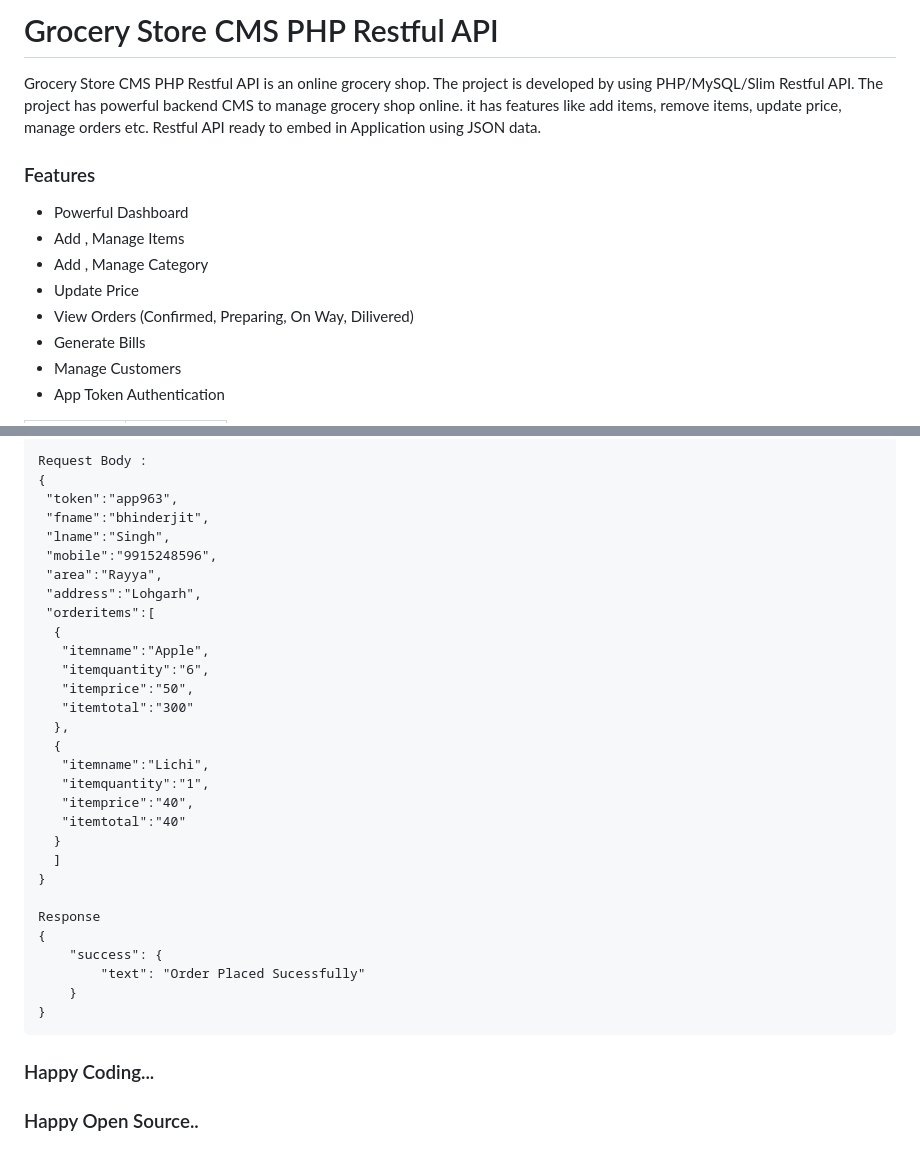
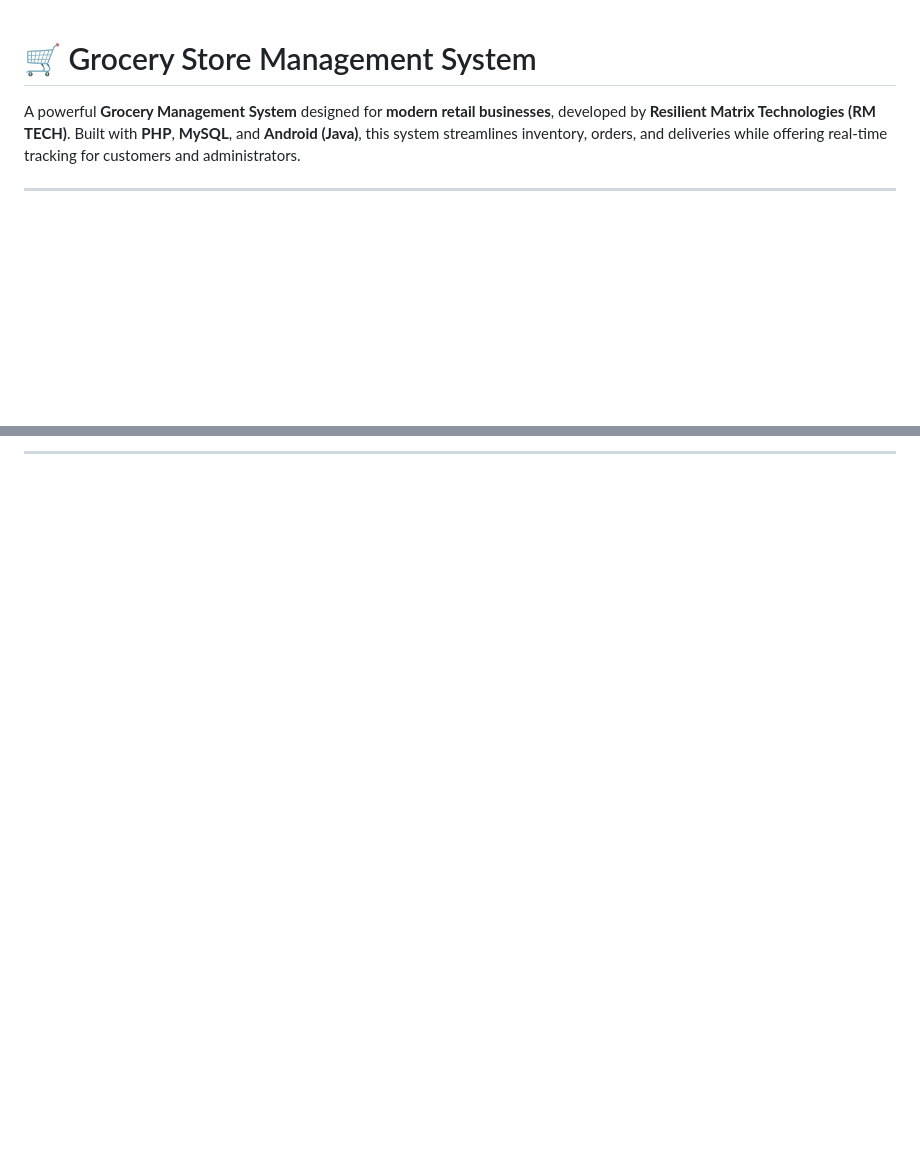
Before and after one commit to Ramadhani-Yassin/Grocery-App, a Markdown page: README.md, 2 parts joined by grey strips. Rendered like a GitHub page; blank space fills up the shorter version.

````diff
--- a/README.md
+++ b/README.md
@@ -1,15 +1,7 @@
-# Grocery Store CMS PHP Restful API
 
-Grocery Store CMS PHP Restful API is an online grocery shop. The project is developed by using PHP/MySQL/Slim Restful API. The project has powerful backend CMS to manage grocery shop online. it has features like add items, remove items, update price, manage orders etc. Restful API ready to embed in Application using JSON data.
+# 🛒 Grocery Store Management System
 
-### Features
+A powerful **Grocery Management System** designed for **modern retail businesses**, developed by **Resilient Matrix Technologies (RM TECH)**. Built with **PHP**, **MySQL**, and **Android (Java)**, this system streamlines inventory, orders, and deliveries while offering real-time tracking for customers and administrators.
 
-- Powerful Dashboard
-- Add , Manage Items
-- Add , Manage Category
-- Update Price
-- View Orders (Confirmed, Preparing, On Way, Dilivered)
-- Generate Bills
-- Manage Customers
-- App Token Authentication
+---
 
@@ -181,36 +92,2 @@ Link : yoursite.com/app/placeorder
 
-```
-Request Body :
-{
- "token":"app963",
- "fname":"bhinderjit",
- "lname":"Singh",
- "mobile":"9915248596",
- "area":"Rayya",
- "address":"Lohgarh",
- "orderitems":[
-  {
-   "itemname":"Apple",
-   "itemquantity":"6",
-   "itemprice":"50",
-   "itemtotal":"300"
-  },
-  {
-   "itemname":"Lichi",
-   "itemquantity":"1",
-   "itemprice":"40",
-   "itemtotal":"40"
-  }
-  ]
-}
-
-Response
-{
-    "success": {
-        "text": "Order Placed Sucessfully"
-    }
-}
-```
-
-### Happy Coding...
-### Happy Open Source..
+---
````
Also changed, not shown: other parts of README.md (+67 -148 lines).
